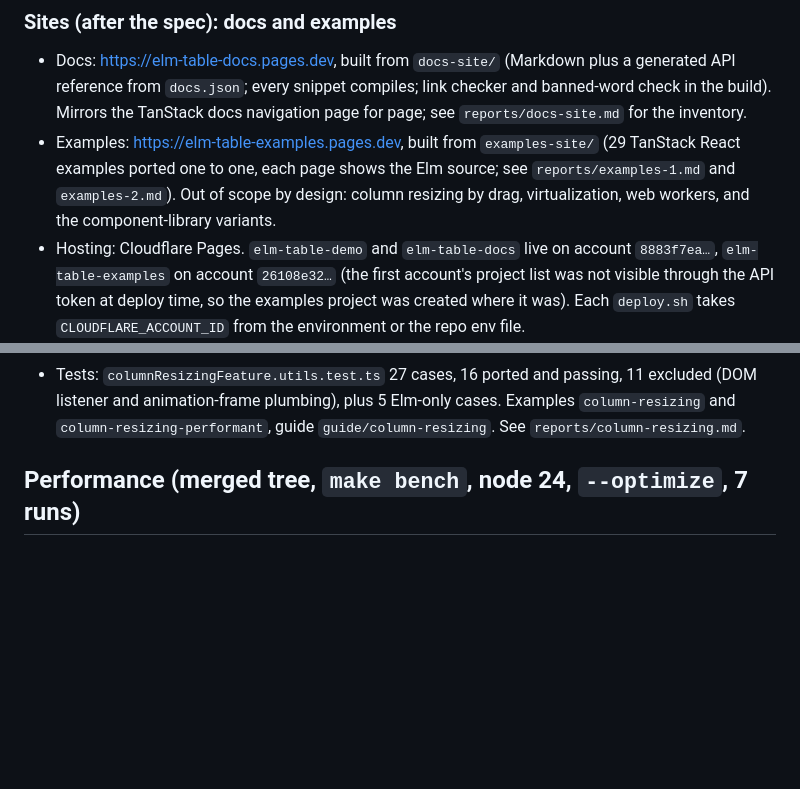
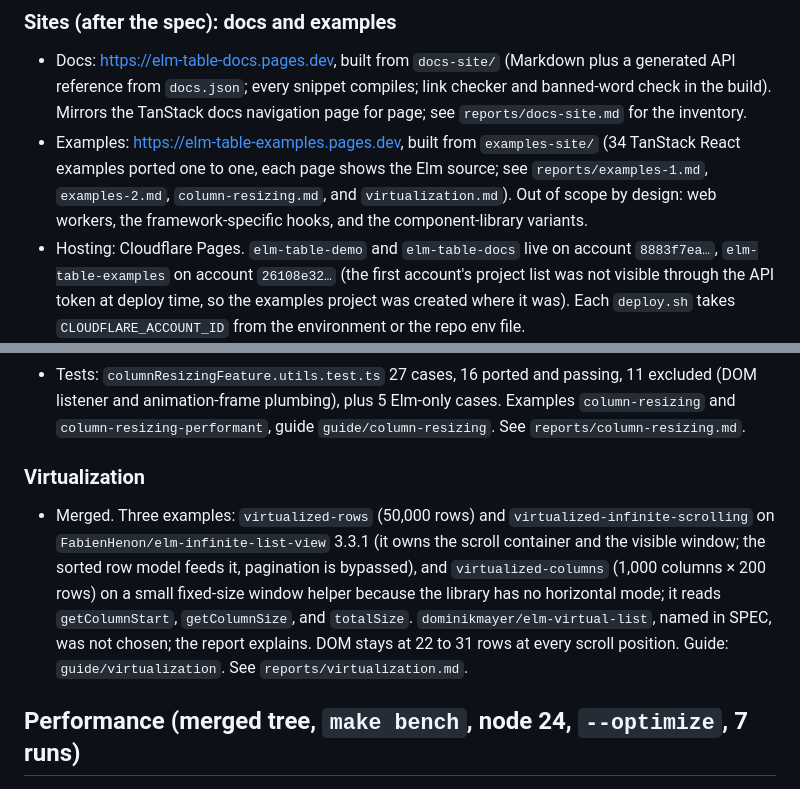
Before and after one commit to alexbruf/elm-table, a Markdown page: PORT_NOTES.md, 2 parts joined by grey strips. GitHub-like rendering; blank space fills up the shorter version.

```diff
--- a/PORT_NOTES.md
+++ b/PORT_NOTES.md
@@ -173,10 +173,11 @@ Running log for the Elm port of TanStack Table core. See `SPEC.md` for the plan.
   docs navigation page for page; see `reports/docs-site.md` for the
   inventory.
 - Examples: <https://elm-table-examples.pages.dev>, built from
-  `examples-site/` (29 TanStack React examples ported one to one, each page
-  shows the Elm source; see `reports/examples-1.md` and `examples-2.md`).
-  Out of scope by design: column resizing by drag, virtualization, web
-  workers, and the component-library variants.
+  `examples-site/` (34 TanStack React examples ported one to one, each page
+  shows the Elm source; see `reports/examples-1.md`, `examples-2.md`,
+  `column-resizing.md`, and `virtualization.md`). Out of scope by design:
+  web workers, the framework-specific hooks, and the component-library
+  variants.
 - Hosting: Cloudflare Pages. `elm-table-demo` and `elm-table-docs` live on
   account `8883f7ea…`, `elm-table-examples` on account `26108e32…` (the
   first account's project list was not visible through the API token at
@@ -213,6 +214,19 @@ Running log for the Elm port of TanStack Table core. See `SPEC.md` for the plan.
   Elm-only cases. Examples `column-resizing` and
   `column-resizing-performant`, guide `guide/column-resizing`. See
   `reports/column-resizing.md`.
+
+### Virtualization
+
+- Merged. Three examples: `virtualized-rows` (50,000 rows) and
+  `virtualized-infinite-scrolling` on `FabienHenon/elm-infinite-list-view`
+  3.3.1 (it owns the scroll container and the visible window; the sorted
+  row model feeds it, pagination is bypassed), and `virtualized-columns`
+  (1,000 columns × 200 rows) on a small fixed-size window helper because
+  the library has no horizontal mode; it reads `getColumnStart`,
+  `getColumnSize`, and `totalSize`. `dominikmayer/elm-virtual-list`, named
+  in SPEC, was not chosen; the report explains. DOM stays at 22 to 31 rows
+  at every scroll position. Guide: `guide/virtualization`. See
+  `reports/virtualization.md`.
 
 ## Performance (merged tree, `make bench`, node 24, `--optimize`, 7 runs)
 
```
Also changed, not shown: README.md (+3 -1 lines).
